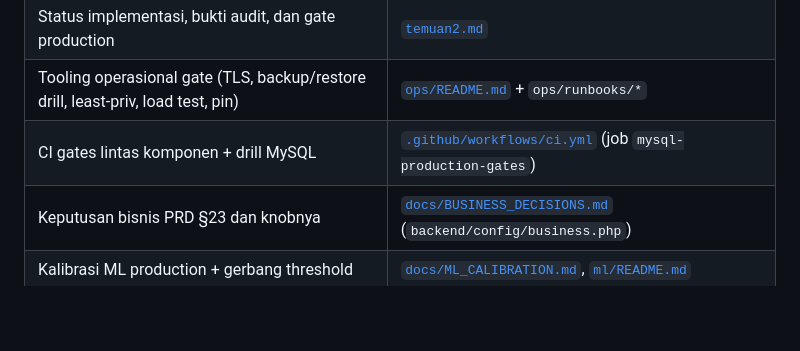
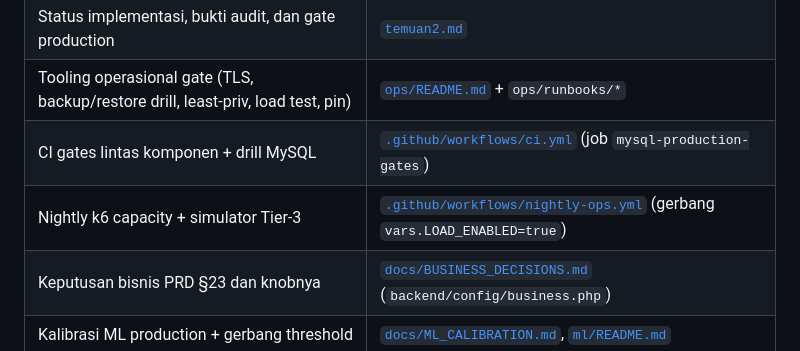
Before and after one commit to project-yusril/pdam-saas, a Markdown page: README.md, the part around the change. Drawn GitHub-style; blank space fills up the shorter version.

Commit message:
docs(README): baris peta dokumen untuk nightly-ops

```diff
--- a/README.md
+++ b/README.md
@@ -23,6 +23,7 @@ Sistem Manajemen PDAM Multi-Tenant berbasis Laravel + Vue 3.
 | Status implementasi, bukti audit, dan gate production | [`temuan2.md`](temuan2.md) |
 | Tooling operasional gate (TLS, backup/restore drill, least-priv, load test, pin) | [`ops/README.md`](ops/README.md) + `ops/runbooks/*` |
 | CI gates lintas komponen + drill MySQL | [`.github/workflows/ci.yml`](.github/workflows/ci.yml) (job `mysql-production-gates`) |
+| Nightly k6 capacity + simulator Tier-3 | [`.github/workflows/nightly-ops.yml`](.github/workflows/nightly-ops.yml) (gerbang `vars.LOAD_ENABLED=true`) |
 | Keputusan bisnis PRD §23 dan knobnya | [`docs/BUSINESS_DECISIONS.md`](docs/BUSINESS_DECISIONS.md) (`backend/config/business.php`) |
 | Kalibrasi ML production + gerbang threshold | [`docs/ML_CALIBRATION.md`](docs/ML_CALIBRATION.md), [`ml/README.md`](ml/README.md) |
 | Capacity baseline load test | [`docs/CAPACITY_BASELINE.md`](docs/CAPACITY_BASELINE.md) (`ops/load/run_load_test.sh`) |
```
